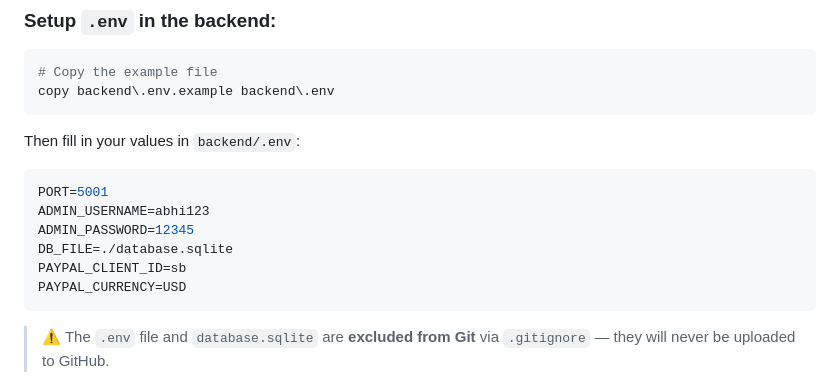
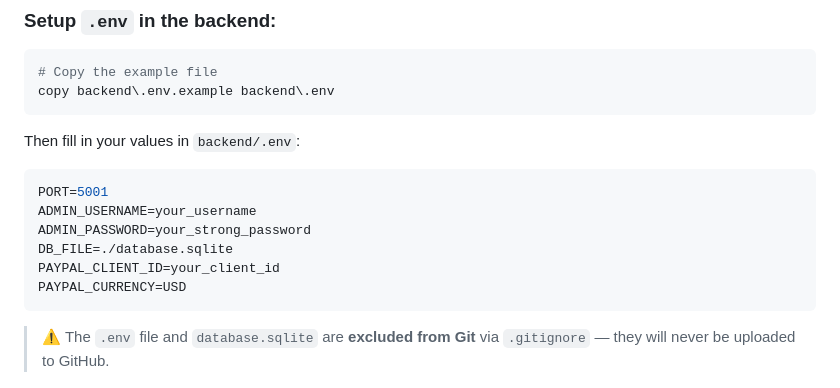
Before and after one commit to abhishek13267/Full-stack-restorant-with-AI, a Markdown page: README.md, the part around the change. GitHub-like rendering.

````diff
--- a/README.md
+++ b/README.md
@@ -138,10 +138,10 @@ Then fill in your values in `backend/.env`:
 
 ```env
 PORT=5001
-ADMIN_USERNAME=abhi123
-ADMIN_PASSWORD=12345
+ADMIN_USERNAME=your_username
+ADMIN_PASSWORD=your_strong_password
 DB_FILE=./database.sqlite
-PAYPAL_CLIENT_ID=sb
+PAYPAL_CLIENT_ID=your_client_id
 PAYPAL_CURRENCY=USD
 ```
 
````
